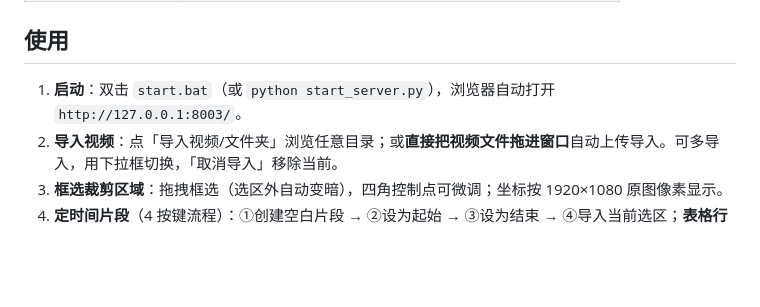
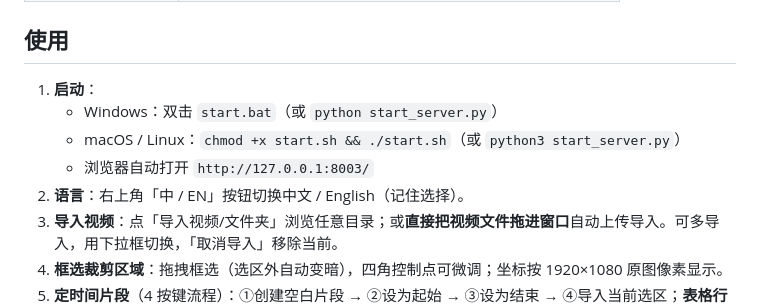
Before and after one commit to ex32013/video-crop-tool, a Markdown page: README.md, the part around the change. GitHub-like rendering; blank space fills up the shorter version.

Commit message:
README: 补充语言切换与跨平台启动说明

```diff
--- a/README.md
+++ b/README.md
@@ -15,7 +15,11 @@
 
 ## 使用
 
-1. **启动**：双击 `start.bat`（或 `python start_server.py`），浏览器自动打开 `http://127.0.0.1:8003/`。
+1. **启动**：
+   - Windows：双击 `start.bat`（或 `python start_server.py`）
+   - macOS / Linux：`chmod +x start.sh && ./start.sh`（或 `python3 start_server.py`）
+   - 浏览器自动打开 `http://127.0.0.1:8003/`
+2. **语言**：右上角「中 / EN」按钮切换中文 / English（记住选择）。
 2. **导入视频**：点「导入视频/文件夹」浏览任意目录；或**直接把视频文件拖进窗口**自动上传导入。可多导入，用下拉框切换，「取消导入」移除当前。
 3. **框选裁剪区域**：拖拽框选（选区外自动变暗），四角控制点可微调；坐标按 1920×1080 原图像素显示。
 4. **定时间片段**（4 按键流程）：①创建空白片段 → ②设为起始 → ③设为结束 → ④导入当前选区；**表格行可拖拽排序**，时间轴色块**双击跳转**。
```
